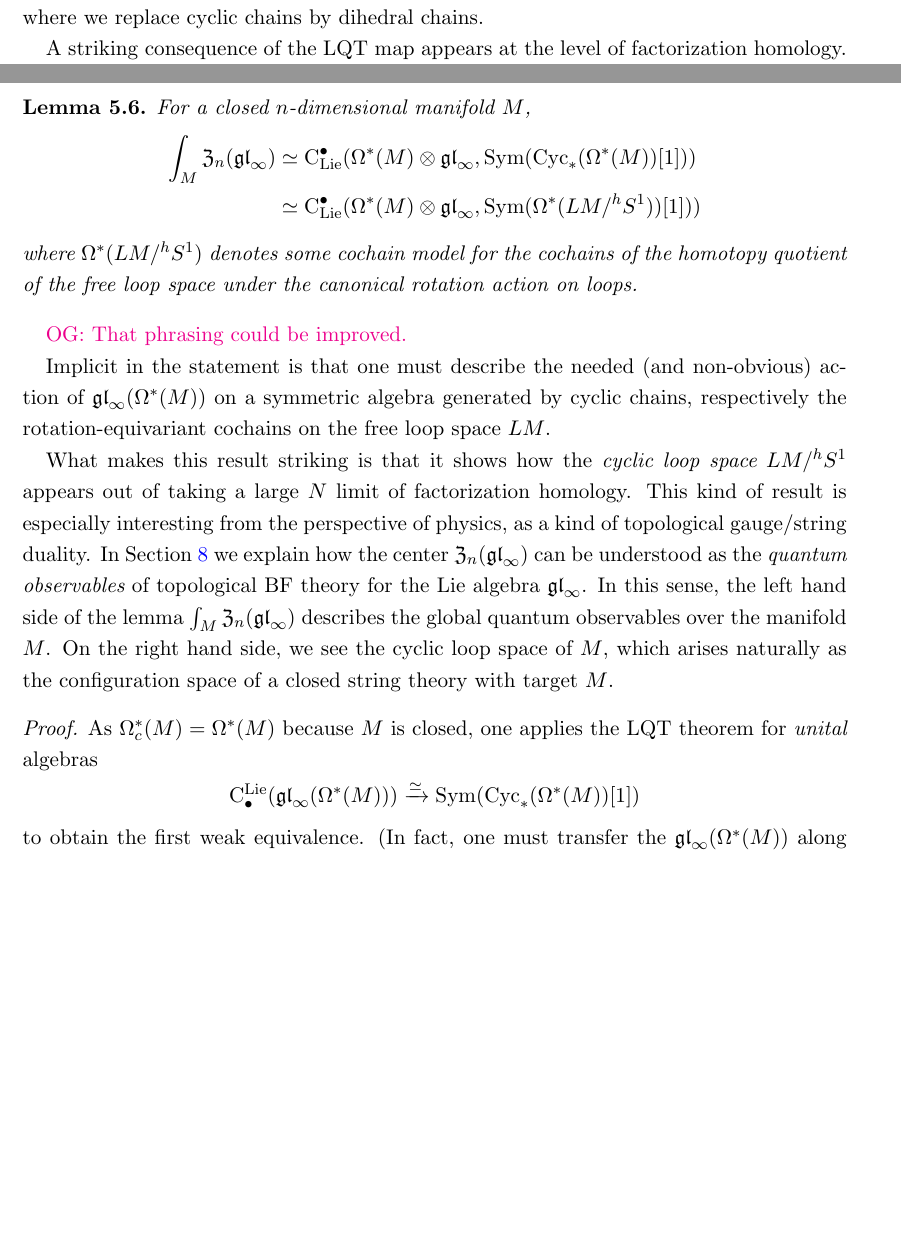
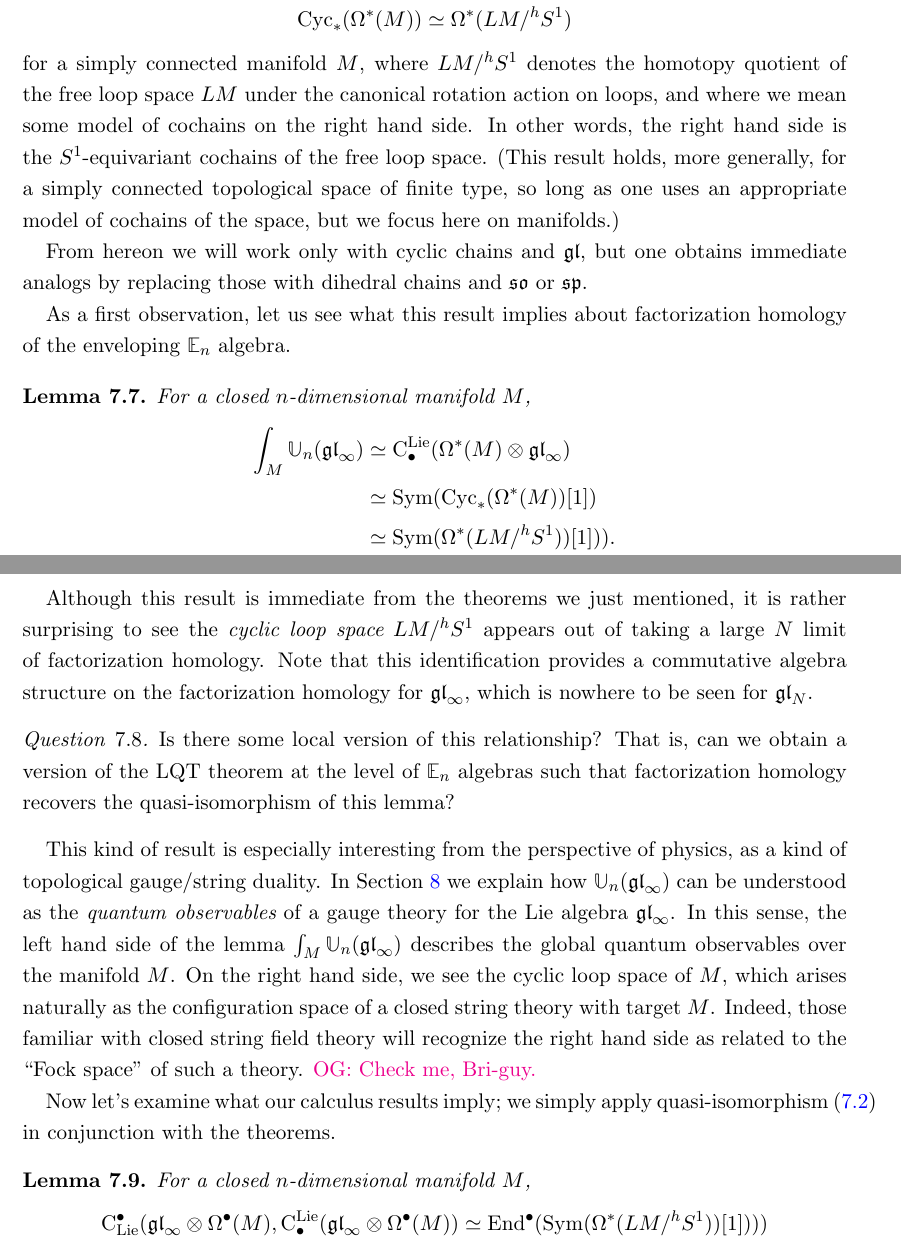
Before and after one commit to brianrwilliams/centralizer, a LaTeX paper (draft.tex): two parts of pages 19 and 20 of 38 before the commit and two parts of pages 28 and 29 of 38 after it, joined at a grey line, cut so that both start at the same text, the shorter picture padded with empty space. Compiled offline with pdfLaTeX.

Commit message:
moved and improved the cyclic stuff

```diff
--- a/draft.tex
+++ b/draft.tex
@@ -1077,38 +1037,3 @@ We take $A = \Omega^*_c(V)$ and use the functoriality to see that we get a quasi
-There are immediate analogs of this theorem where we replace $\gl_N$ by $\frak{so}_N$ or $\frak{sp}_N$ and where we replace cyclic chains by dihedral chains.
-
-A striking consequence of the LQT map appears at the level of factorization homology.
-
-\begin{lmm}
-For a closed $n$-dimensional manifold~$M$,
-\begin{align*}
-\int_M {\frak Z}_n(\frak{gl}_\infty)
-&\simeq \clies(\Omega^*(M) \otimes \gl_\infty, \Sym(\Cyc_*(\Omega^*(M))[1])) \\
-&\simeq \clies(\Omega^*(M) \otimes \gl_\infty, \Sym(\Omega^*(LM/^h S^1))[1]))
-\end{align*}
-where $\Omega^*(LM/^h S^1)$ denotes some cochain model for the cochains of the homotopy quotient of the free loop space under the canonical rotation action on loops.
-\end{lmm}
-
-\owen{That phrasing could be improved.}
-
-Implicit in the statement is that one must describe the needed (and non-obvious) action of $\gl_\infty(\Omega^*(M))$ on a symmetric algebra generated by cyclic chains, respectively the rotation-equivariant cochains on the free loop space~$LM$.
-
-What makes this result striking is that it shows how the {\em cyclic loop space} $LM/^h S^1$ appears out of taking a large $N$ limit of factorization homology.
-This kind of result is especially interesting from the perspective of physics,
-as a kind of topological gauge/string duality.
-In Section~\ref{sec: TFT} we explain how the center $\frak{Z}_n(\gl_\infty)$ can be understood as the {\em quantum observables} of topological BF theory for the Lie algebra $\gl_\infty$.
-In this sense, the left hand side of the lemma $\int_M {\frak Z}_n(\frak{gl}_\infty)$ describes the global quantum observables over the manifold $M$.
-On the right hand side, we see the cyclic loop space of $M$,
-which arises naturally as the configuration space of a closed string theory with target~$M$.
-
-\begin{proof}
-As $\Omega^*_c(M) = \Omega^*(M)$ because $M$ is closed,
-one applies the LQT theorem for {\em unital} algebras
-\[
-\cliels(\gl_\infty(\Omega^*(M))) \xto{\simeq} \Sym(\Cyc_*(\Omega^*(M))[1])
-\]
-to obtain the first weak equivalence.
-(In fact, one must transfer the $\gl_\infty(\Omega^*(M))$ along the LQT map.)
-Then Jones' theorem \cite{} provides the second weak equivalence.
 \end{proof}
 
 \subsection{Free Lie algebras and free $\EE_n$ algebras}
@@ -1613,0 +1569,49 @@ We could describe an $\EE_n$ generalization?}
+\Cyc_*(\Omega^*(M)) \simeq \Omega^*(LM/^h S^1)
+\]
+for a simply connected manifold $M$,
+where $LM/^h S^1$ denotes the homotopy quotient of the free loop space $LM$ under the canonical rotation action on loops,
+and where we mean some model of cochains on the right hand side.
+In other words, the right hand side is the $S^1$-equivariant cochains of the free loop space.
+(This result holds, more generally, for a simply connected topological space of finite type, so long as one uses an appropriate model of cochains of the space,
+but we focus here on manifolds.)
+
+From hereon we will work only with cyclic chains and $\fgl$,
+but one obtains immediate analogs by replacing those with dihedral chains and $\frak{so}$ or~$\frak{sp}$.
+
+As a first observation, let us see what this result implies about factorization homology of the enveloping $\EE_n$ algebra.
+
+\begin{lmm}
+For a closed $n$-dimensional manifold~$M$,
+\begin{align*}
+\int_M \UU_n(\frak{gl}_\infty)
+&\simeq \cliels(\Omega^*(M) \otimes \fgl_\infty) \\
+&\simeq \Sym(\Cyc_*(\Omega^*(M))[1]) \\
+&\simeq \Sym(\Omega^*(LM/^h S^1))[1])).
+\end{align*}
+\end{lmm}
+
+Although this result is immediate from the theorems we just mentioned,
+it is rather surprising to see the {\em cyclic loop space} $LM/^h S^1$ appears out of taking a large $N$ limit of factorization homology.
+Note that this identification provides a commutative algebra structure on the factorization homology for $\fgl_\infty$,
+which is nowhere to be seen for~$\fgl_N$.
+
+\begin{qtn}
+Is there some local version of this relationship? That is, can we obtain a version of the LQT theorem at the level of $\EE_n$ algebras such that factorization homology recovers the quasi-isomorphism of this lemma?
+\end{qtn}
+
+This kind of result is especially interesting from the perspective of physics,
+as a kind of topological gauge/string duality.
+In Section~\ref{sec: TFT} we explain how $\UU_n(\fgl_\infty)$ can be understood as the {\em quantum observables} of a gauge theory for the Lie algebra $\fgl_\infty$.
+In this sense, the left hand side of the lemma $\int_M \UU_n(\frak{gl}_\infty)$ describes the global quantum observables over the manifold $M$.
+On the right hand side, we see the cyclic loop space of $M$,
+which arises naturally as the configuration space of a closed string theory with target~$M$.
+Indeed, those familiar with closed string field theory will recognize the right hand side as related to the ``Fock space'' of such a theory.
+\owen{Check me, Bri-guy.}
+
+Now let's examine what our calculus results imply;
+we simply apply quasi-isomorphism~\eqref{eqn: taut} in conjunction with the theorems.
+
+\begin{lmm}
+For a closed $n$-dimensional manifold~$M$,
+\[
+\clies(\fgl_\infty \otimes \Omega^\bu(M), \cliels(\fgl_\infty \otimes \Omega^\bu(M)) \simeq \End^\bullet(\Sym(\Omega^*(LM/^h S^1))[1])))
```
Also changed, not shown: draft.tex (90 more changed lines).
